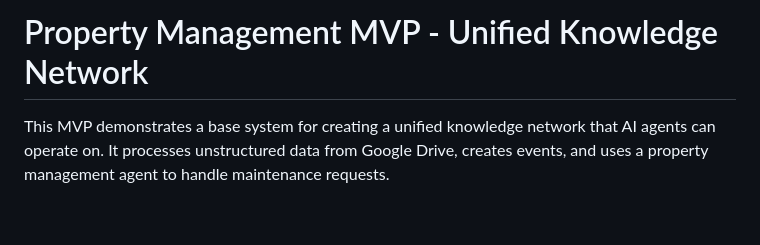
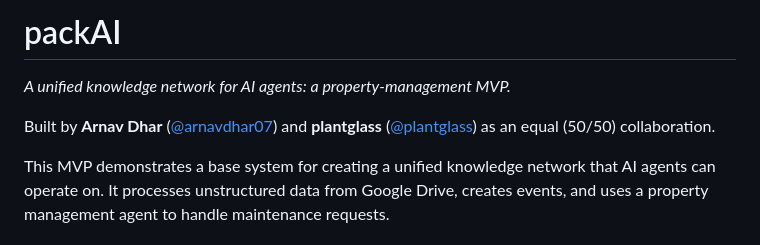
Before and after one commit to arnavdhar07/packAI, a Markdown page: README.md, the part around the change. Drawn GitHub-style; blank space fills up the shorter version.

Commit message:
docs: retitle to packAI and credit contributors (50/50)

```diff
--- a/README.md
+++ b/README.md
@@ -1,4 +1,8 @@
-# Property Management MVP - Unified Knowledge Network
+# packAI
+
+*A unified knowledge network for AI agents: a property-management MVP.*
+
+Built by **Arnav Dhar** ([@arnavdhar07](https://github.com/arnavdhar07)) and **plantglass** ([@plantglass](https://github.com/plantglass)) as an equal (50/50) collaboration.
 
 This MVP demonstrates a base system for creating a unified knowledge network that AI agents can operate on. It processes unstructured data from Google Drive, creates events, and uses a property management agent to handle maintenance requests.
 
```
